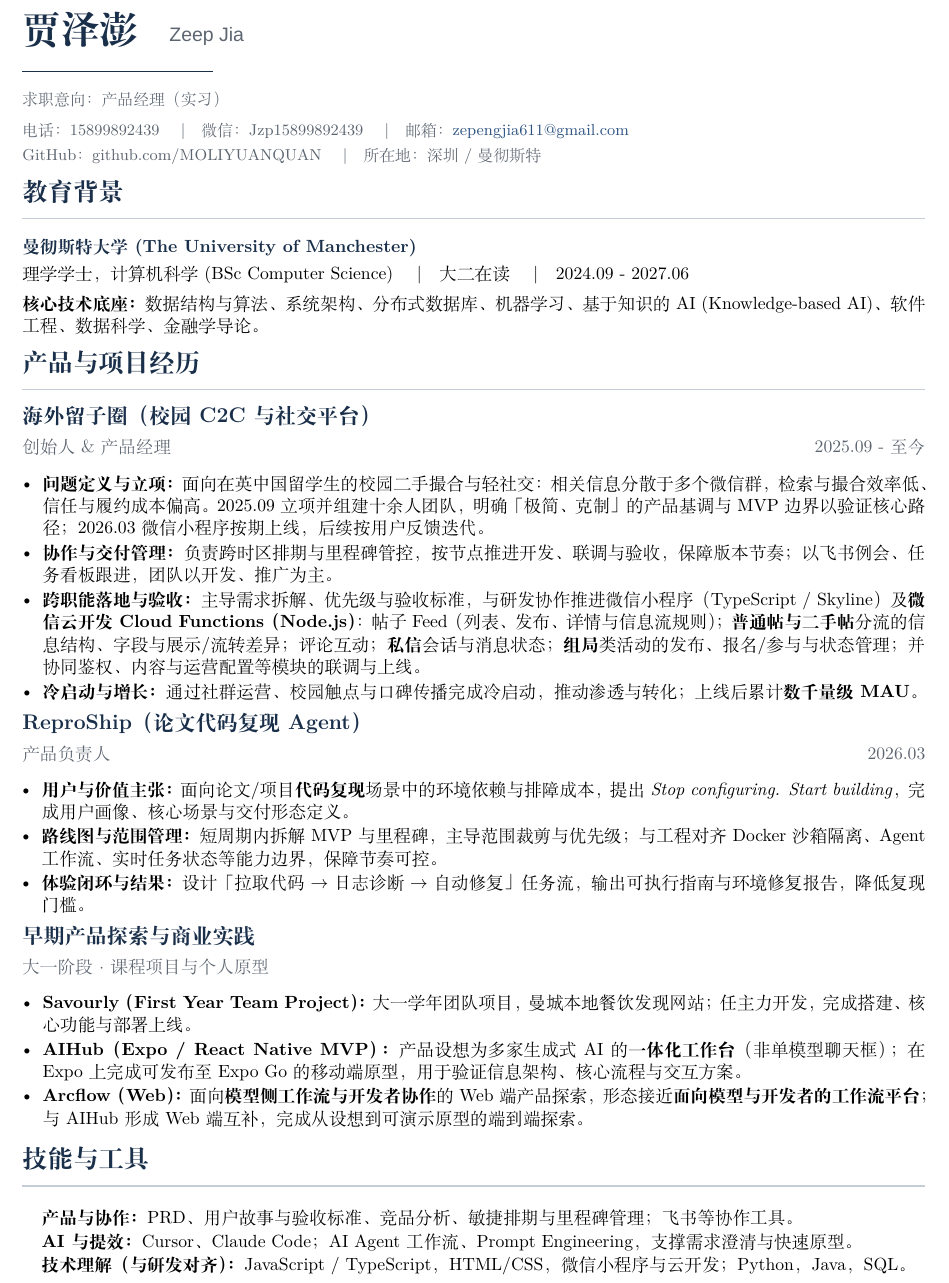
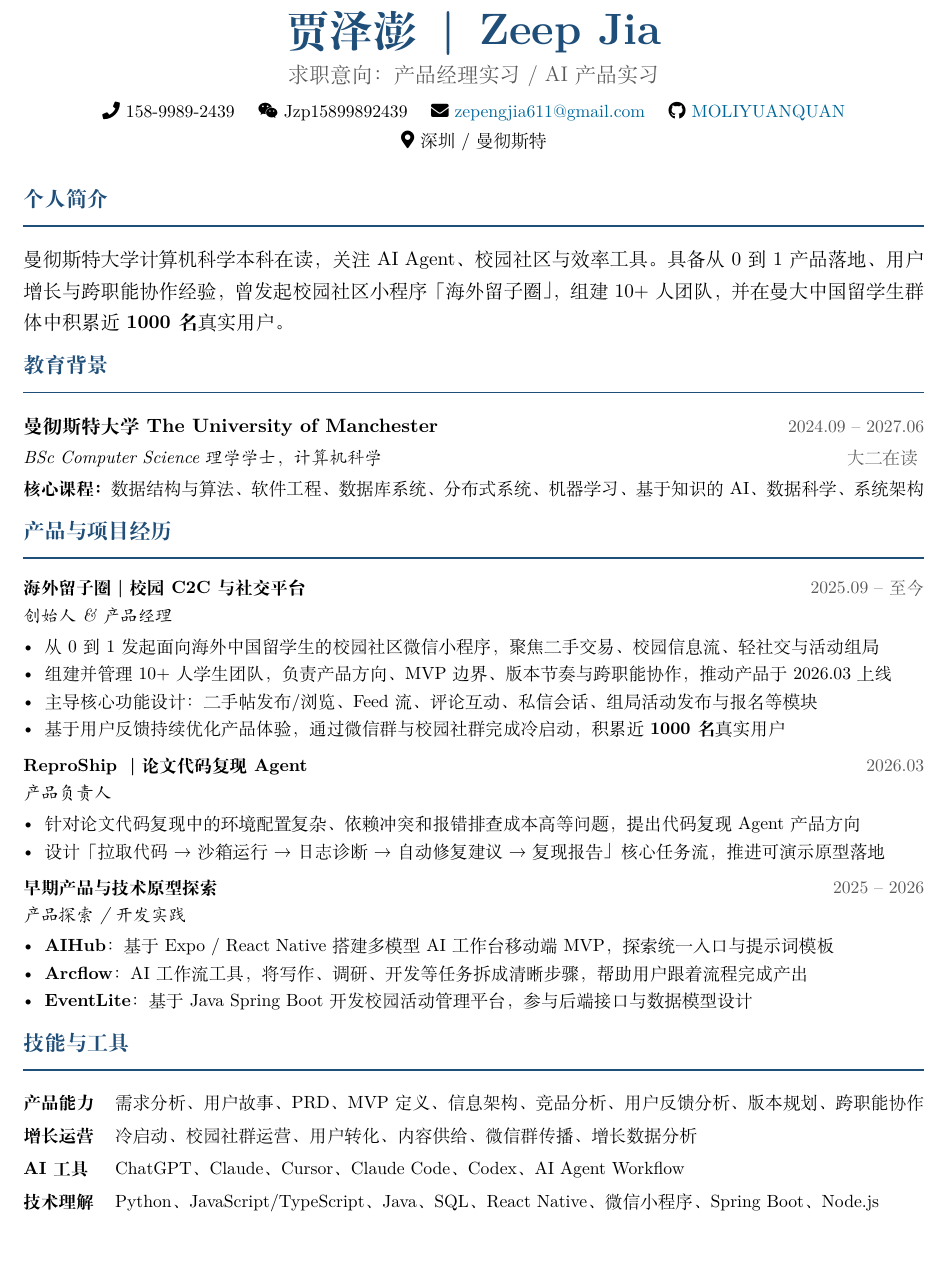
Before and after one commit to MOLIYUANQUAN/MyCV, a LaTeX CV (cv.tex): part of the page, cut so that both start at the same text, the shorter picture padded with empty space. Compiled offline with XeLaTeX; a missing font is replaced by an installed copy or a similar font.

Commit message:
简历：应用新版一页 LaTeX 模板
Co-authored-by: Cursor <cursoragent@cursor.com>

```diff
--- a/cv.tex
+++ b/cv.tex
@@ -37 +44,0 @@
-  colorlinks=true,
@@ -42,4 +52,2 @@
 }
 
-\newcommand{\cvsection}[1]{%
-  \vspace{0.5em}%
@@ -49,2 +57,3 @@
 }
 
+\begin{document}
@@ -57,72 +60,68 @@
 
-\begin{document}
-\thispagestyle{empty}
-\pagestyle{empty}
+%==== 头部信息 ====%
+\begin{center}
+    {\Huge\bfseries\color{primary} 贾泽澎 \,|\, Zeep Jia}
 
-% —— 页眉：姓名 + 细装饰线 ——
-{\fontsize{22}{26}\selectfont\bfseries\color{Accent} 贾泽澎}
-{\fontsize{12}{14}\selectfont\color{Subdued}\texten{ \quad Zeep Jia}}
+    \vspace{0.3em}
+    {\large\color{secondary} 求职意向：产品经理实习 / AI 产品实习}
+
+    \vspace{0.4em}
+    \small
+    \faPhone\ 158-9989-2439 \quad
+    \faWeixin\ Jzp15899892439 \quad
+    \faEnvelope\ \href{mailto:zepengjia611@gmail.com}{zepengjia611@gmail.com} \quad
+    \faGithub\ \href{https://github.com/MOLIYUANQUAN}{MOLIYUANQUAN}
+
+    \vspace{0.1em}
+    \faMapMarker*\ 深圳 / 曼彻斯特
+\end{center}
+
+\vspace{-0.3em}
+
+%==== 个人简介 ====%
+\section{个人简介}
+曼彻斯特大学计算机科学本科在读，关注 AI Agent、校园社区与效率工具。具备从 0 到 1 产品落地、用户增长与跨职能协作经验，曾发起校园社区小程序「海外留子圈」，组建 10+ 人团队，并在曼大中国留学生群体中积累近 \textbf{1000 名}真实用户。
+
+%==== 教育背景 ====%
+\section{教育背景}
+\entry{曼彻斯特大学 The University of Manchester}{2024.09 -- 2027.06}{BSc Computer Science 理学学士，计算机科学}{大二在读}
 
 \vspace{0.2em}
-{\color{Accent}\rule{38mm}{1pt}}
+\small\textbf{核心课程：}数据结构与算法、软件工程、数据库系统、分布式系统、机器学习、基于知识的 AI、数据科学、系统架构
 
-\vspace{0.35em}
-{\small\color{Subdued}求职意向：产品经理（实习）\par}
-\vspace{0.25em}
-{\small\color{Subdued}%
-电话：15899892439 \quad\textbar\quad
-微信：Jzp15899892439 \quad\textbar\quad
-邮箱：\href{mailto:zepengjia611@gmail.com}{zepengjia611@gmail.com}\\[0.15em]
-GitHub：github.com/MOLIYUANQUAN
-\quad\textbar\quad
-所在地：深圳 / 曼彻斯特
-}
+%==== 产品与项目经历 ====%
+\section{产品与项目经历}
 
-% ========== 教育 ==========
-\cvsection{教育背景}
-
-{\bfseries\color{Accent}曼彻斯特大学 (The University of Manchester)}
-
-理学学士，计算机科学 (BSc Computer Science) \quad\textbar\quad 大二在读 \quad\textbar\quad 2024.09 - 2027.06
-
-\vspace{0.15em}
-\textbf{核心技术底座：}数据结构与算法、系统架构、分布式数据库、机器学习、基于知识的 AI (Knowledge-based AI)、软件工程、数据科学、金融学导论。
-
-% ========== 经历 ==========
-\cvsection{产品与项目经历}
-
-\jobtitle{海外留子圈（校园 C2C 与社交平台）}
-\jobmeta{创始人 \& 产品经理}{2025.09 - 至今}
-\begin{itemize}[leftmargin=1.15em, itemsep=0.12em, parsep=0pt, topsep=0.06em]
-  \item \textbf{问题定义与立项：}面向在英中国留学生的校园二手撮合与轻社交：相关信息分散于多个微信群，检索与撮合效率低、信任与履约成本偏高。2025.09 立项并组建十余人团队，明确「极简、克制」的产品基调与 MVP 边界以验证核心路径；2026.03 微信小程序按期上线，后续按用户反馈迭代。
-  \item \textbf{协作与交付管理：}负责跨时区排期与里程碑管控，按节点推进开发、联调与验收，保障版本节奏；以飞书例会、任务看板跟进，团队以开发、推广为主。
-  \item \textbf{跨职能落地与验收：}主导需求拆解、优先级与验收标准，与研发协作推进微信小程序（TypeScript / Skyline）及\textbf{微信云开发 Cloud Functions（Node.js）}：帖子 Feed（列表、发布、详情与信息流规则）；\textbf{普通帖与二手帖}分流的信息结构、字段与展示/流转差异；评论互动；\textbf{私信}会话与消息状态；\textbf{组局}类活动的发布、报名/参与与状态管理；并协同鉴权、内容与运营配置等模块的联调与上线。
-  \item \textbf{冷启动与增长：}通过社群运营、校园触点与口碑传播完成冷启动，推动渗透与转化；上线后累计\textbf{数千量级 MAU}。
+\projectentry{海外留子圈｜校园 C2C 与社交平台}{2025.09 -- 至今}{创始人 \& 产品经理}
+\begin{itemize}
+    \item 从 0 到 1 发起面向海外中国留学生的校园社区微信小程序，聚焦二手交易、校园信息流、轻社交与活动组局
+    \item 组建并管理 10+ 人学生团队，负责产品方向、MVP 边界、版本节奏与跨职能协作，推动产品于 2026.03 上线
+    \item 主导核心功能设计：二手帖发布/浏览、Feed 流、评论互动、私信会话、组局活动发布与报名等模块
+    \item 基于用户反馈持续优化产品体验，通过微信群与校园社群完成冷启动，积累近 \textbf{1000 名}真实用户
 \end{itemize}
 
-\jobtitle{ReproShip（论文代码复现 Agent）}
-\jobmeta{产品负责人}{2026.03}
-\begin{itemize}[leftmargin=1.1em, itemsep=0.1em, parsep=0pt, topsep=0.04em]
-  \item \textbf{用户与价值主张：}面向论文/项目\textbf{代码复现}场景中的环境依赖与排障成本，提出 \textit{Stop configuring. Start building}，完成用户画像、核心场景与交付形态定义。
-  \item \textbf{路线图与范围管理：}短周期内拆解 MVP 与里程碑，主导范围裁剪与优先级；与工程对齐 Docker 沙箱隔离、Agent 工作流、实时任务状态等能力边界，保障节奏可控。
-  \item \textbf{体验闭环与结果：}设计「拉取代码 $\rightarrow$ 日志诊断 $\rightarrow$ 自动修复」任务流，输出可执行指南与环境修复报告，降低复现门槛。
+\vspace{0.3em}
+\projectentry{ReproShip｜论文代码复现 Agent}{2026.03}{产品负责人}
+\begin{itemize}
+    \item 针对论文代码复现中的环境配置复杂、依赖冲突和报错排查成本高等问题，提出代码复现 Agent 产品方向
+    \item 设计「拉取代码 → 沙箱运行 → 日志诊断 → 自动修复建议 → 复现报告」核心任务流，推进可演示原型落地
 \end{itemize}
 
-\jobtitle{早期产品探索与商业实践}
-\jobmetaone{大一阶段 · 课程项目与个人原型}
-\begin{itemize}[leftmargin=1.15em, itemsep=0.1em, parsep=0pt, topsep=0.04em]
-  \item \textbf{Savourly（First Year Team Project）：}大一学年团队项目，曼城本地餐饮发现网站；任主力开发，完成搭建、核心功能与部署上线。
-  \item \textbf{AIHub（Expo / React Native MVP）：}产品设想为多家生成式 AI 的\textbf{一体化工作台}（非单模型聊天框）；在 Expo 上完成可发布至 Expo Go 的移动端原型，用于验证信息架构、核心流程与交互方案。
-  \item \textbf{Arcflow（Web）：}面向\textbf{模型侧工作流与开发者协作}的 Web 端产品探索，形态接近\textbf{面向模型与开发者的工作流平台}；与 AIHub 形成 Web 端互补，完成从设想到可演示原型的端到端探索。
+\vspace{0.3em}
+\projectentry{早期产品与技术原型探索}{2025 -- 2026}{产品探索 / 开发实践}
+\begin{itemize}
+    \item \textbf{AIHub}：基于 Expo / React Native 搭建多模型 AI 工作台移动端 MVP，探索统一入口与提示词模板
+    \item \textbf{Arcflow}：AI 工作流工具，将写作、调研、开发等任务拆成清晰步骤，帮助用户跟着流程完成产出
+    \item \textbf{EventLite}：基于 Java Spring Boot 开发校园活动管理平台，参与后端接口与数据模型设计
 \end{itemize}
 
-% ========== 技能 ==========
-\cvsection{技能与工具}
-
-\begin{itemize}[leftmargin=1.1em, itemsep=0.08em, parsep=0pt, topsep=0.02em, label={}]
-  \item \textbf{产品与协作：}PRD、用户故事与验收标准、竞品分析、敏捷排期与里程碑管理；飞书等协作工具。
-  \item \textbf{AI 与提效：}Cursor、Claude Code；AI Agent 工作流、Prompt Engineering，支撑需求澄清与快速原型。
-  \item \textbf{技术理解（与研发对齐）：}JavaScript / TypeScript，HTML/CSS，微信小程序与云开发；Python，Java，SQL。
-\end{itemize}
+%==== 技能与工具 ====%
+\section{技能与工具}
+\begin{tabularx}{\textwidth}{@{}l X@{}}
+\textbf{产品能力} & 需求分析、用户故事、PRD、MVP 定义、信息架构、竞品分析、用户反馈分析、版本规划、跨职能协作 \\[0.3em]
+\textbf{增长运营} & 冷启动、校园社群运营、用户转化、内容供给、微信群传播、增长数据分析 \\[0.3em]
+\textbf{AI 工具} & ChatGPT、Claude、Cursor、Claude Code、Codex、AI Agent Workflow \\[0.3em]
+\textbf{技术理解} & Python、JavaScript/TypeScript、Java、SQL、React Native、微信小程序、Spring Boot、Node.js \\
+\end{tabularx}
 
 \end{document}
```
Also changed, not shown: cv.pdf, cv.tex (85 more changed lines).
